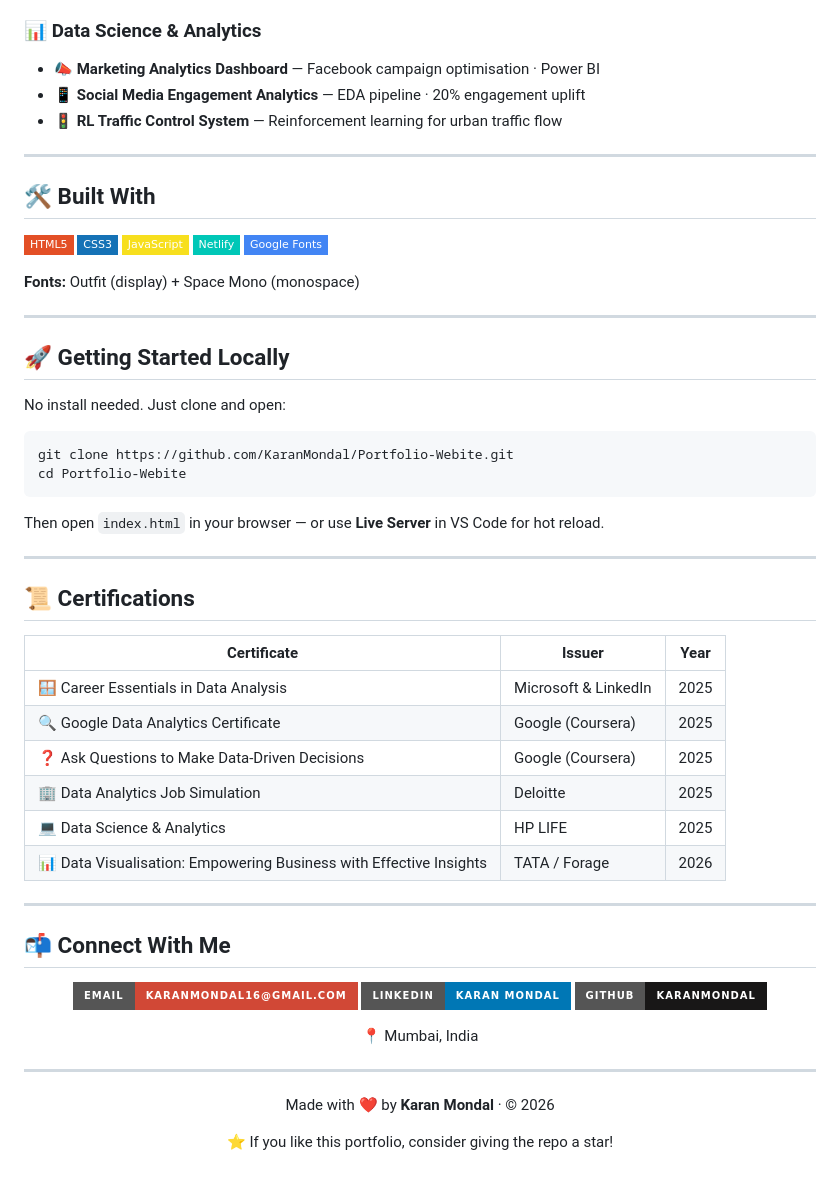
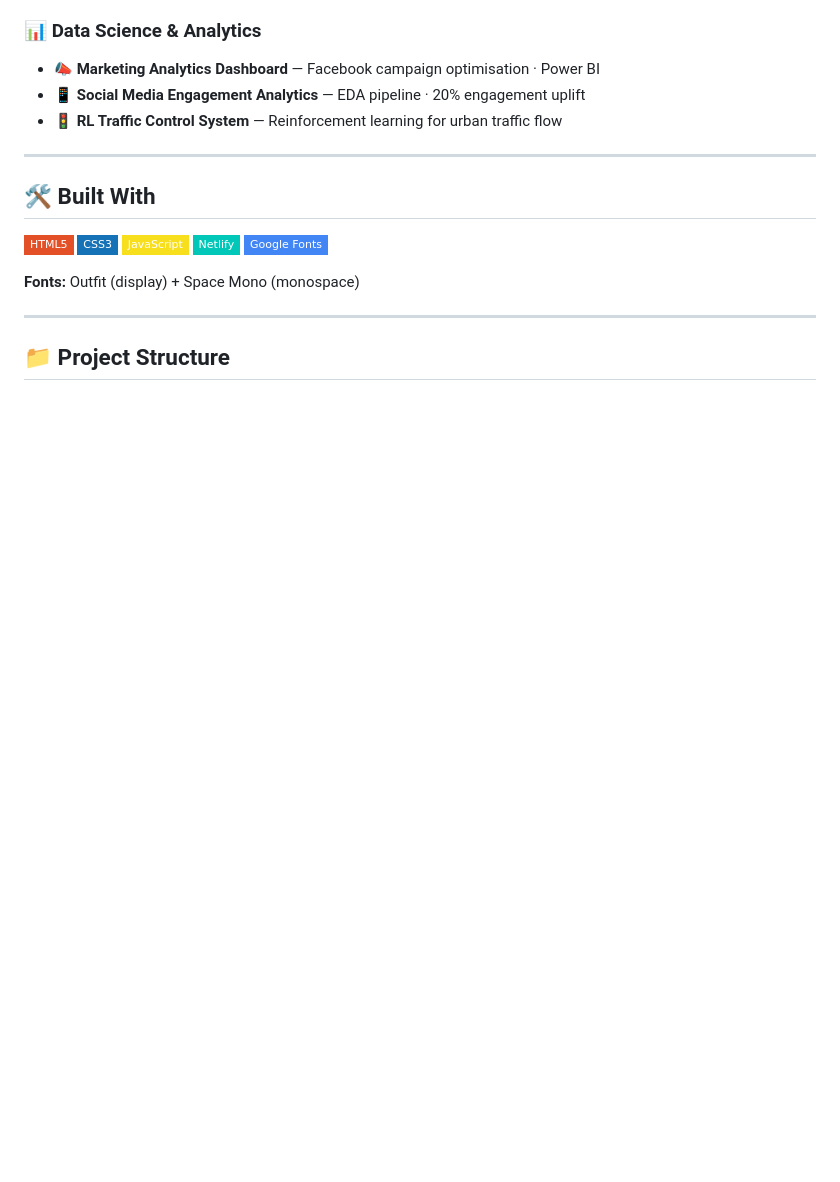
Before and after one commit to KaranMondal/Portfolio-Website, a Markdown page: README.md, the part around one of its changes. Drawn GitHub-style; badges without logos; blank space fills up the shorter version.

````diff
--- a/README.md
+++ b/README.md
@@ -72,50 +72,4 @@ This is my **personal portfolio website** — a fully responsive, single-page ap
 
 ---
 
-## 🚀 Getting Started Locally
-
-No install needed. Just clone and open:
-
-```bash
-git clone https://github.com/KaranMondal/Portfolio-Webite.git
-cd Portfolio-Webite
-```
-
-Then open `index.html` in your browser — or use **Live Server** in VS Code for hot reload.
-
----
-
-## 📜 Certifications
-
-| Certificate | Issuer | Year |
-|---|---|---|
-| 🪟 Career Essentials in Data Analysis | Microsoft & LinkedIn | 2025 |
-| 🔍 Google Data Analytics Certificate | Google (Coursera) | 2025 |
-| ❓ Ask Questions to Make Data-Driven Decisions | Google (Coursera) | 2025 |
-| 🏢 Data Analytics Job Simulation | Deloitte | 2025 |
-| 💻 Data Science & Analytics | HP LIFE | 2025 |
-| 📊 Data Visualisation: Empowering Business with Effective Insights | TATA / Forage | 2026 |
-
----
-
-## 📬 Connect With Me
-
-<div align="center">
-
-[![Email](https://img.shields.io/badge/Email-karanmondal16@gmail.com-D14836?style=for-the-badge&logo=gmail&logoColor=white)](mailto:karanmondal16@gmail.com)
-[![LinkedIn](https://img.shields.io/badge/LinkedIn-Karan_Mondal-0077B5?style=for-the-badge&logo=linkedin&logoColor=white)](https://www.linkedin.com/in/mondalkaran)
-[![GitHub](https://img.shields.io/badge/GitHub-KaranMondal-181717?style=for-the-badge&logo=github&logoColor=white)](https://github.com/KaranMondal)
-
-📍 Mumbai, India
-
-</div>
-
----
-
-<div align="center">
-
-Made with ❤️ by **Karan Mondal** · © 2026
-
-⭐ If you like this portfolio, consider giving the repo a star!
-
-</div>
+## 📁 Project Structure
````
Also changed, not shown: other parts of README.md (+1 -1 lines).
